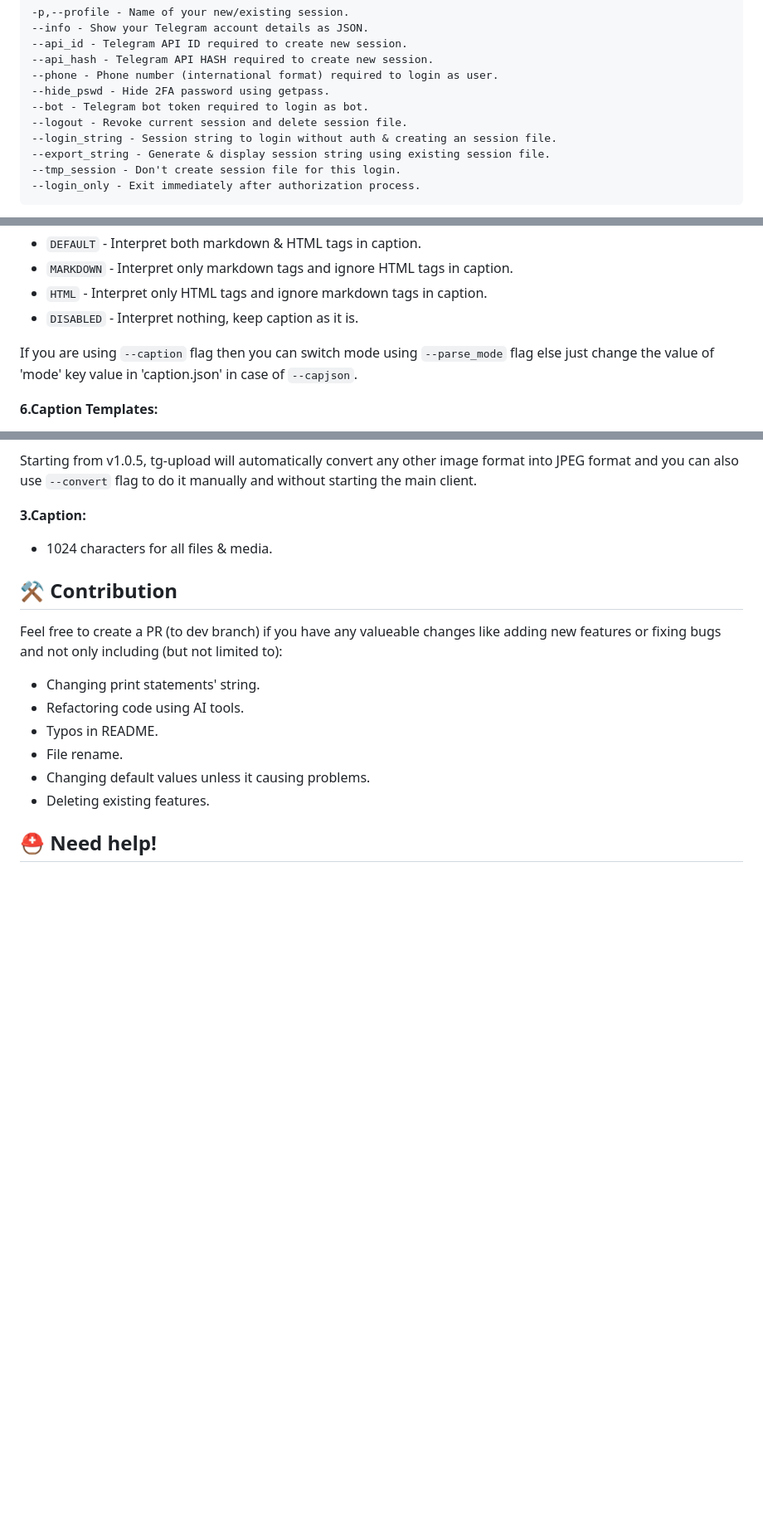
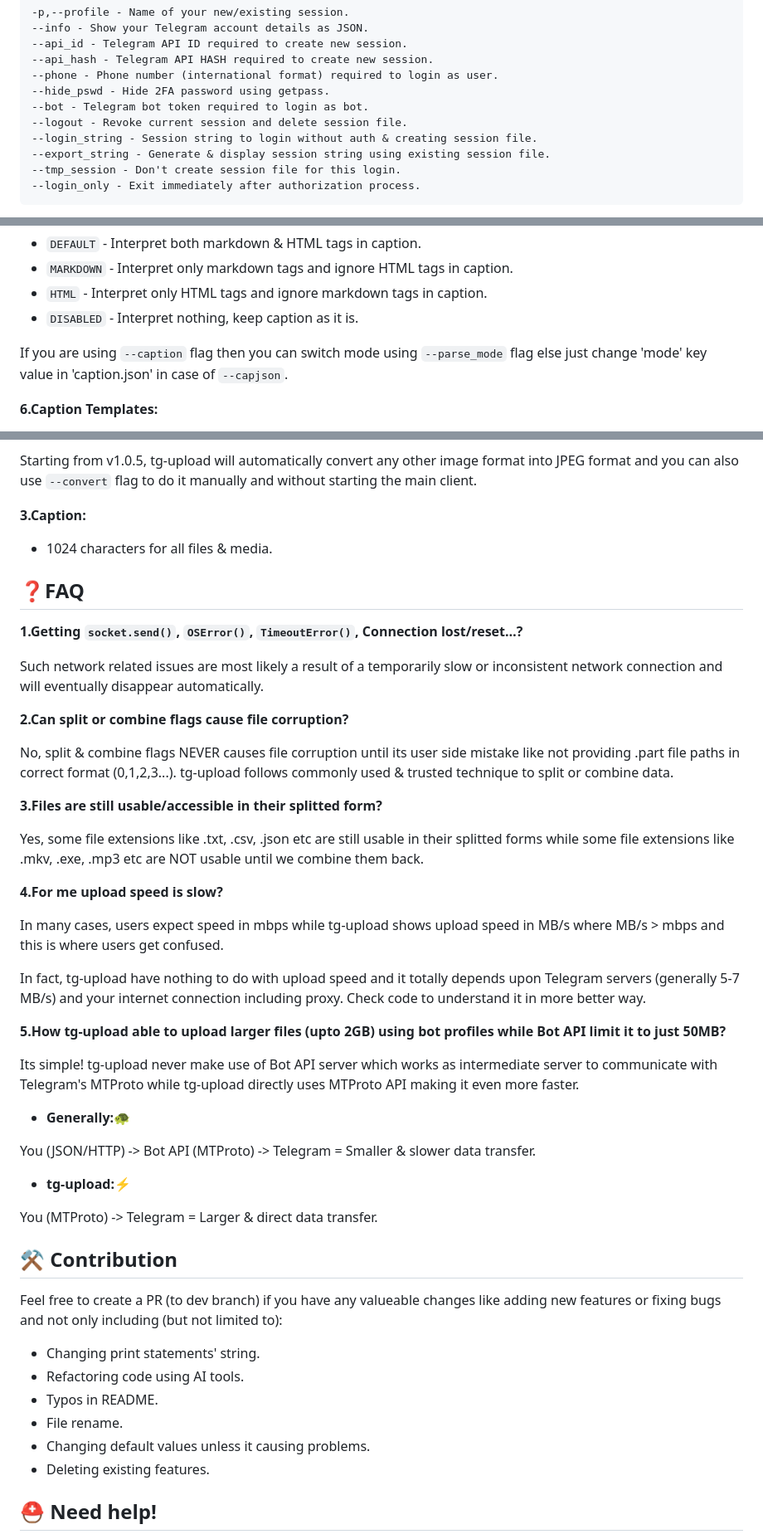
Before and after one commit to TheCaduceus/tg-upload, a Markdown page: README.md, 3 parts joined by grey strips. Shown: that part at 83% size. Rendered like a GitHub page; blank space fills up the shorter version.

Commit message:
README - Add FAQ & Termux notice.

```diff
--- a/README.md
+++ b/README.md
@@ -132,7 +135,7 @@ Login flags are responsible for controling behaviour of the program during authe
 --hide_pswd - Hide 2FA password using getpass.
 --bot - Telegram bot token required to login as bot.
 --logout - Revoke current session and delete session file.
---login_string - Session string to login without auth & creating an session file.
+--login_string - Session string to login without auth & creating session file.
 --export_string - Generate & display session string using existing session file.
 --tmp_session - Don't create session file for this login.
 --login_only - Exit immediately after authorization process.
@@ -323,7 +328,7 @@ Formatting and making caption attractive is cool! but sometime filename or outpu
 * `HTML` - Interpret only HTML tags and ignore markdown tags in caption.
 * `DISABLED` - Interpret nothing, keep caption as it is.
 
-If you are using `--caption` flag then you can switch mode using `--parse_mode` flag else just change the value of 'mode' key value in 'caption.json' in case of `--capjson`.
+If you are using `--caption` flag then you can switch mode using `--parse_mode` flag else just change 'mode' key value in 'caption.json' in case of `--capjson`.
 
 <a name="htu-4.3"></a>
 
@@ -402,6 +407,40 @@ Starting from v1.0.5, tg-upload will automatically convert any other image forma
 
 - 1024 characters for all files & media.
 
+<a name="faq"></a>
+
+## ❓FAQ
+
+**1.Getting `socket.send()`, `OSError()`, `TimeoutError()`, Connection lost/reset…?**
+
+Such network related issues are most likely a result of a temporarily slow or inconsistent network connection and will eventually disappear automatically.
+
+**2.Can split or combine flags cause file corruption?**
+
+No, split & combine flags NEVER causes file corruption until its user side mistake like not providing .part file paths in correct format (0,1,2,3...). tg-upload follows commonly used & trusted technique to split or combine data.
+
+**3.Files are still usable/accessible in their splitted form?**
+
+Yes, some file extensions like .txt, .csv, .json etc are still usable in their splitted forms while some file extensions like .mkv, .exe, .mp3 etc are NOT usable until we combine them back.
+
+**4.For me upload speed is slow?**
+
+In many cases, users expect speed in mbps while tg-upload shows upload speed in MB/s where MB/s > mbps and this is where users get confused.
+
+In fact, tg-upload have nothing to do with upload speed and it totally depends upon Telegram servers (generally 5-7 MB/s) and your internet connection including proxy. Check code to understand it in more better way.
+
+**5.How tg-upload able to upload larger files (upto 2GB) using bot profiles while Bot API limit it to just 50MB?**
+
+Its simple! tg-upload never make use of Bot API server which works as intermediate server to communicate with Telegram's MTProto while tg-upload directly uses MTProto API making it even more faster.
+
+* **Generally:🐢**
+
+You (JSON/HTTP) -> Bot API (MTProto) -> Telegram = Smaller & slower data transfer.
+
+* **tg-upload:⚡**
+
+You (MTProto) -> Telegram = Larger & direct data transfer.
+
 <a name="contribution"></a>
 
 ## ⚒️ Contribution
```
Also changed, not shown: other parts of README.md (+5 -0 lines).
